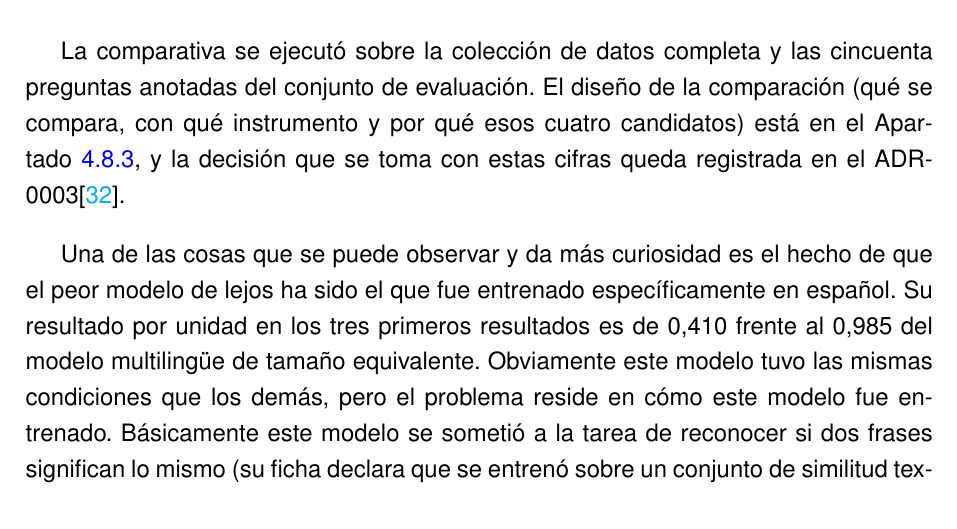
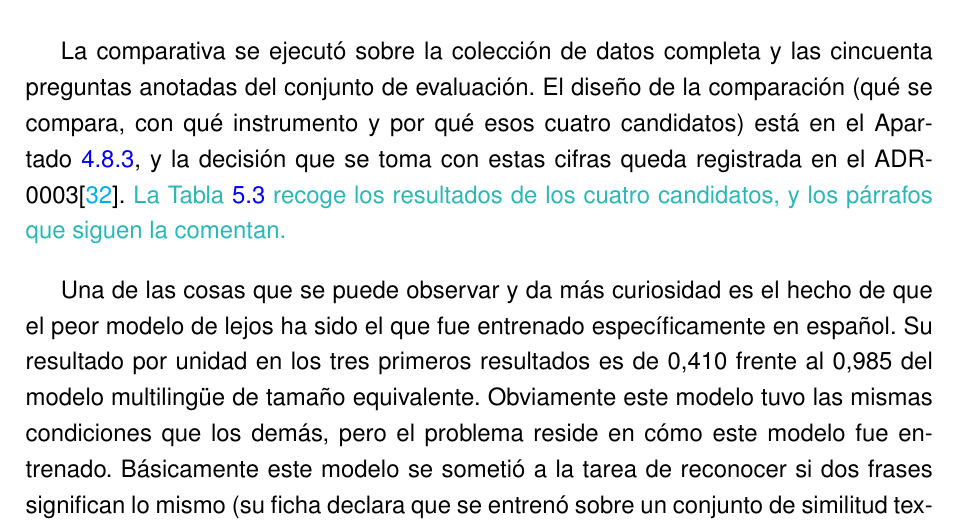
Before and after one commit to samubp10/tfg-recomendador-uja, a LaTeX document (memoria/main.tex, which reads memoria/capitulos/Resultados.tex): part of page 99 of 120, cut so that both start at the same text. Compiled offline with pdfLaTeX.

Commit message:
docs(doc): referencia la tabla de la comparativa de incrustaciones
La tabla se incrustaba con \input y el texto no la llamaba nunca por su numero,
asi que los parrafos que la comentan hablaban de unas cifras que el lector tiene
que localizar por su cuenta.

```diff
--- a/memoria/capitulos/Resultados.tex
+++ b/memoria/capitulos/Resultados.tex
@@ -94,7 +94,7 @@ En resumen de este apartado, la configuración es el corte estructural con un ta
 \section{Comparativa de modelos de incrustaciones}
 \label{secc:resultados_embeddings}
 
-La comparativa se ejecutó sobre la colección de datos completa y las cincuenta preguntas anotadas del conjunto de evaluación. El diseño de la comparación (qué se compara, con qué instrumento y por qué esos cuatro candidatos) está en el Apartado~\ref{secc:fase1_embeddings}, y la decisión que se toma con estas cifras queda registrada en el ADR-0003\cite{repo_tfg}.
+La comparativa se ejecutó sobre la colección de datos completa y las cincuenta preguntas anotadas del conjunto de evaluación. El diseño de la comparación (qué se compara, con qué instrumento y por qué esos cuatro candidatos) está en el Apartado~\ref{secc:fase1_embeddings}, y la decisión que se toma con estas cifras queda registrada en el ADR-0003\cite{repo_tfg}. \textcolor{borrador2}{La Tabla~\ref{tab:comparativa_embeddings} recoge los resultados de los cuatro candidatos, y los párrafos que siguen la comentan.}
 
 Una de las cosas que se puede observar y da más curiosidad es el hecho de que el peor modelo de lejos ha sido el que fue entrenado específicamente en español. Su resultado por unidad en los tres primeros resultados es de 0,410 frente al 0,985 del modelo multilingüe de tamaño equivalente. Obviamente este modelo tuvo las mismas condiciones que los demás, pero el problema reside en cómo este modelo fue entrenado. Básicamente este modelo se sometió a la tarea de reconocer si dos frases significan lo mismo (su ficha declara que se entrenó sobre un conjunto de similitud textual semántica con una función de pérdida de similitud del coseno\cite{hiiamsid_sts_es}), que no es lo que se le pide normalmente a un sistema de recuperación, donde una pregunta breve debe emparejarse con un documento extenso que la responde y que no se le parece. La documentación del modelo separa estos dos casos de uso (búsqueda simétrica y asimétrica) y dice que elegir el modelo adecuado para cada tarea es crítico \cite{sbert_busqueda_semantica}.
 
```
